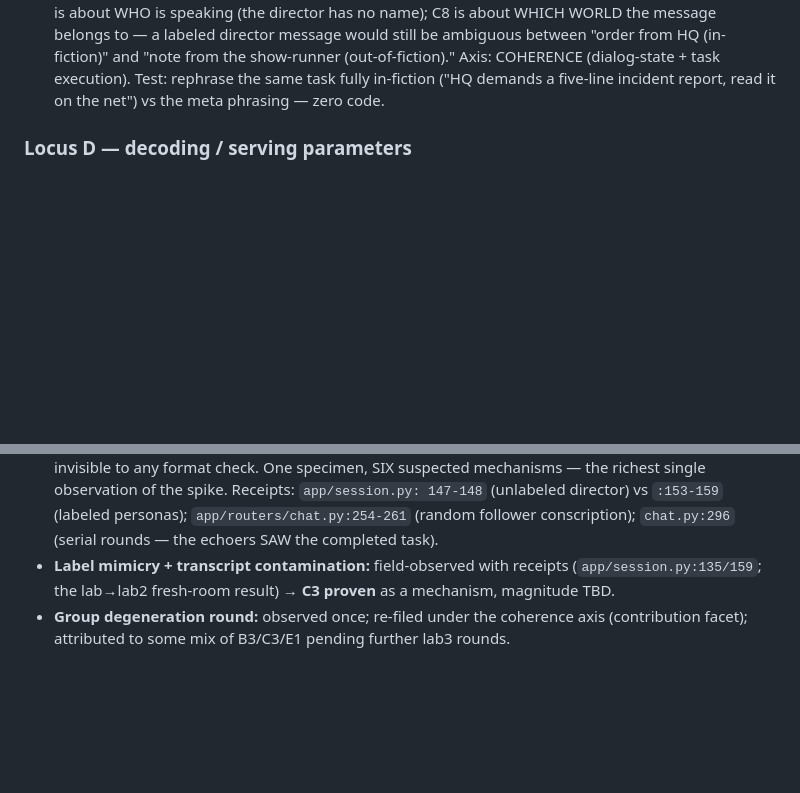
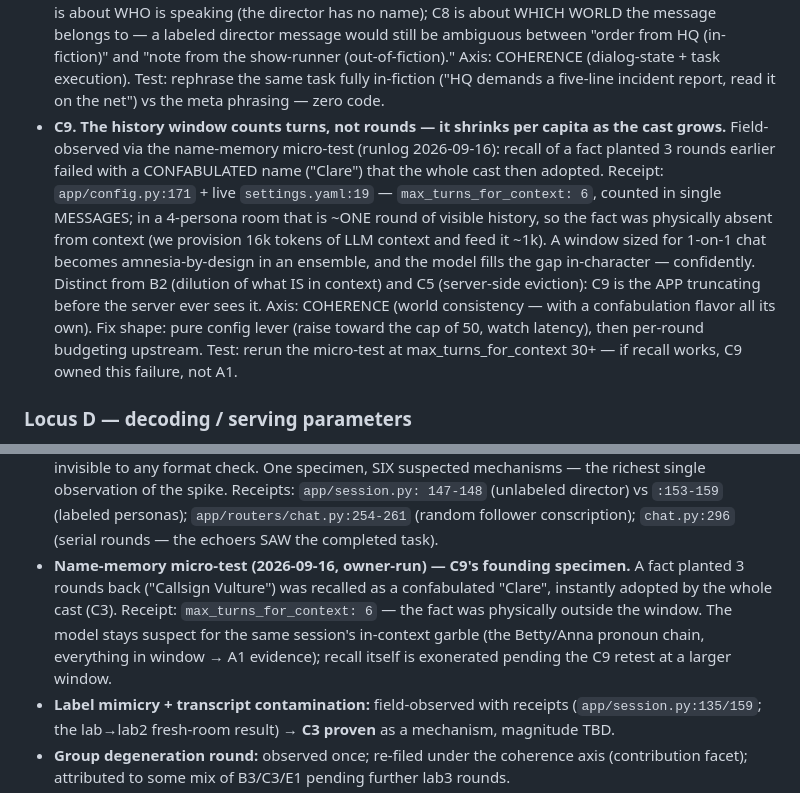
Before and after one commit to alfre2v/zombie-radio, a Markdown page: docs/discussions/2026-09-16-storytelling-coherence-and-structure-adherence.md, 2 parts joined by grey strips. GitHub-like rendering; blank space fills up the shorter version.

Commit message:
Name-memory test logged (C9: turn-window amnesia), final VRAM, Task 3a done
- Runlog: recall failure half-exonerated by max_turns_for_context=6
  receipt; forced confabulation, not failed recall. Final VRAM
  14.0/15.0 GiB. Teardown initiated (destroy+billing deferred).
- Taxonomy: new mechanism C9 (history window counts turns, not
  rounds) + evidence ledger entry.
- TODO: Task 3a marked done, verdict PASS.

```diff
--- a/docs/discussions/2026-09-16-storytelling-coherence-and-structure-adherence.md
+++ b/docs/discussions/2026-09-16-storytelling-coherence-and-structure-adherence.md
@@ -340,6 +340,26 @@ testability.
   execution). Test: rephrase the same task fully in-fiction
   ("HQ demands a five-line incident report, read it on the
   net") vs the meta phrasing — zero code.
+- **C9. The history window counts turns, not rounds — it shrinks
+  per capita as the cast grows.** Field-observed via the
+  name-memory micro-test (runlog 2026-09-16): recall of a fact
+  planted 3 rounds earlier failed with a CONFABULATED name
+  ("Clare") that the whole cast then adopted. Receipt:
+  `app/config.py:171` + live `settings.yaml:19` —
+  `max_turns_for_context: 6`, counted in single MESSAGES; in a
+  4-persona room that is ~ONE round of visible history, so the
+  fact was physically absent from context (we provision 16k
+  tokens of LLM context and feed it ~1k). A window sized for
+  1-on-1 chat becomes amnesia-by-design in an ensemble, and the
+  model fills the gap in-character — confidently. Distinct from
+  B2 (dilution of what IS in context) and C5 (server-side
+  eviction): C9 is the APP truncating before the server ever
+  sees it. Axis: COHERENCE (world consistency — with a
+  confabulation flavor all its own). Fix shape: pure config
+  lever (raise toward the cap of 50, watch latency), then
+  per-round budgeting upstream. Test: rerun the micro-test at
+  max_turns_for_context 30+ — if recall works, C9 owned this
+  failure, not A1.
 
 ### Locus D — decoding / serving parameters
 
@@ -434,6 +454,15 @@ artifact.*
   personas); `app/routers/chat.py:254-261` (random follower
   conscription); `chat.py:296` (serial rounds — the echoers SAW
   the completed task).
+- **Name-memory micro-test (2026-09-16, owner-run) — C9's
+  founding specimen.** A fact planted 3 rounds back
+  ("Callsign Vulture") was recalled as a confabulated "Clare",
+  instantly adopted by the whole cast (C3). Receipt:
+  `max_turns_for_context: 6` — the fact was physically outside
+  the window. The model stays suspect for the same session's
+  in-context garble (the Betty/Anna pronoun chain, everything in
+  window → A1 evidence); recall itself is exonerated pending the
+  C9 retest at a larger window.
 - **Label mimicry + transcript contamination:** field-observed
   with receipts (`app/session.py:135/159`; the lab→lab2
   fresh-room result) → **C3 proven** as a mechanism, magnitude
```
Also changed, not shown: docs/TODO.md (+11 -2 lines), 1 other file.
